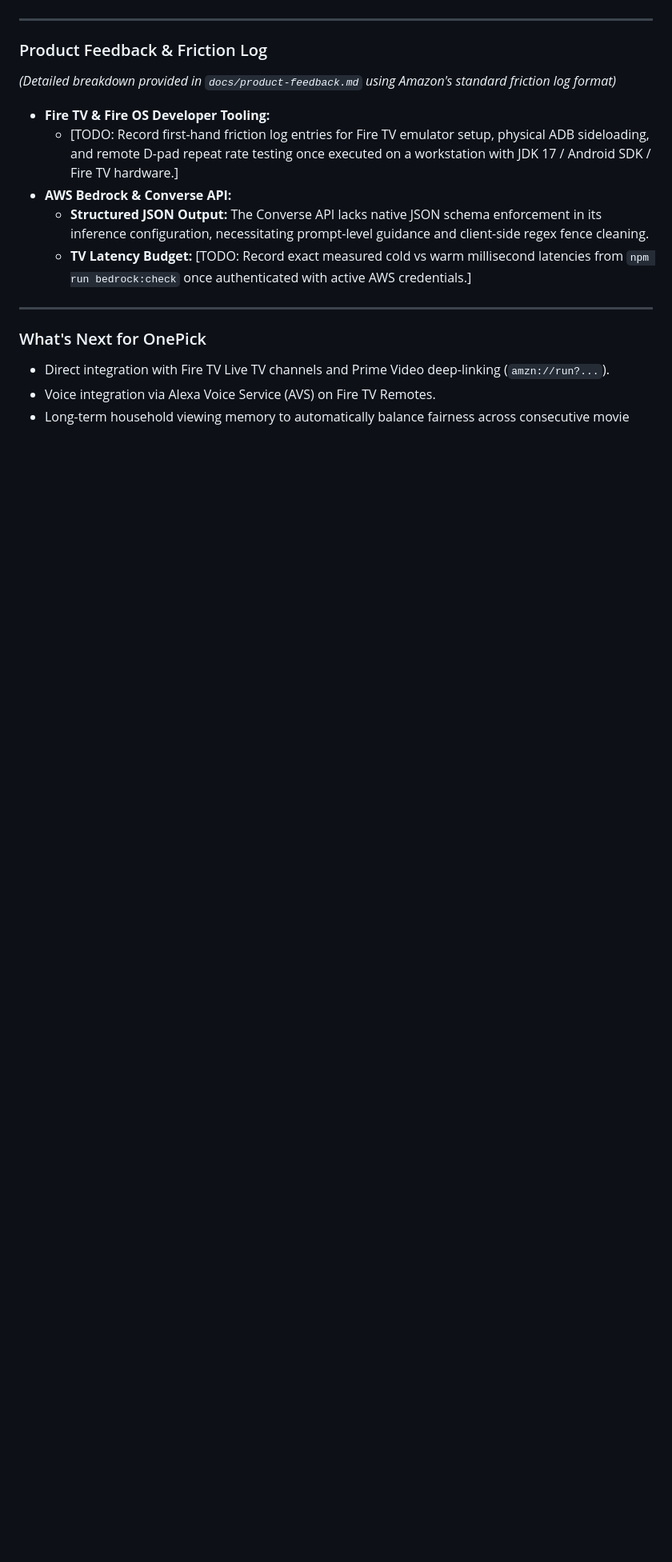
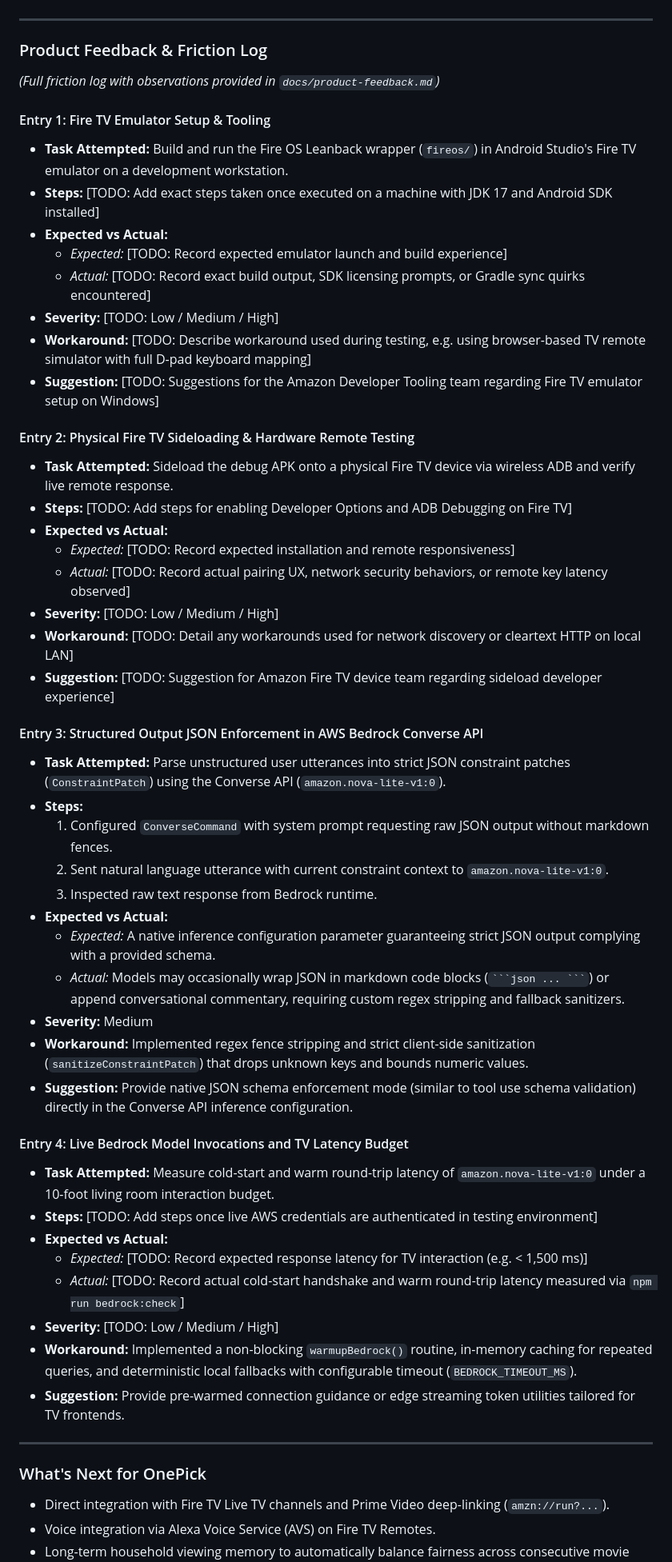
Before and after one commit to shrutimishrads/OnePick, a Markdown page: docs/devpost-submission.md, the part around the change. Shown at 80% size. Rendered like a GitHub page; blank space fills up the shorter version.

````diff
--- a/docs/devpost-submission.md
+++ b/docs/devpost-submission.md
@@ -58,13 +58,50 @@ OnePick is a 10-foot Fire TV application that:
 ---
 
 ### Product Feedback & Friction Log
-*(Detailed breakdown provided in `docs/product-feedback.md` using Amazon's standard friction log format)*
+*(Full friction log with observations provided in `docs/product-feedback.md`)*
 
-- **Fire TV & Fire OS Developer Tooling:**
-  - [TODO: Record first-hand friction log entries for Fire TV emulator setup, physical ADB sideloading, and remote D-pad repeat rate testing once executed on a workstation with JDK 17 / Android SDK / Fire TV hardware.]
-- **AWS Bedrock & Converse API:**
-  - **Structured JSON Output:** The Converse API lacks native JSON schema enforcement in its inference configuration, necessitating prompt-level guidance and client-side regex fence cleaning.
-  - **TV Latency Budget:** [TODO: Record exact measured cold vs warm millisecond latencies from `npm run bedrock:check` once authenticated with active AWS credentials.]
+#### Entry 1: Fire TV Emulator Setup & Tooling
+- **Task Attempted:** Build and run the Fire OS Leanback wrapper (`fireos/`) in Android Studio's Fire TV emulator on a development workstation.
+- **Steps:** [TODO: Add exact steps taken once executed on a machine with JDK 17 and Android SDK installed]
+- **Expected vs Actual:**
+  - *Expected:* [TODO: Record expected emulator launch and build experience]
+  - *Actual:* [TODO: Record exact build output, SDK licensing prompts, or Gradle sync quirks encountered]
+- **Severity:** [TODO: Low / Medium / High]
+- **Workaround:** [TODO: Describe workaround used during testing, e.g. using browser-based TV remote simulator with full D-pad keyboard mapping]
+- **Suggestion:** [TODO: Suggestions for the Amazon Developer Tooling team regarding Fire TV emulator setup on Windows]
+
+#### Entry 2: Physical Fire TV Sideloading & Hardware Remote Testing
+- **Task Attempted:** Sideload the debug APK onto a physical Fire TV device via wireless ADB and verify live remote response.
+- **Steps:** [TODO: Add steps for enabling Developer Options and ADB Debugging on Fire TV]
+- **Expected vs Actual:**
+  - *Expected:* [TODO: Record expected installation and remote responsiveness]
+  - *Actual:* [TODO: Record actual pairing UX, network security behaviors, or remote key latency observed]
+- **Severity:** [TODO: Low / Medium / High]
+- **Workaround:** [TODO: Detail any workarounds used for network discovery or cleartext HTTP on local LAN]
+- **Suggestion:** [TODO: Suggestion for Amazon Fire TV device team regarding sideload developer experience]
+
+#### Entry 3: Structured Output JSON Enforcement in AWS Bedrock Converse API
+- **Task Attempted:** Parse unstructured user utterances into strict JSON constraint patches (`ConstraintPatch`) using the Converse API (`amazon.nova-lite-v1:0`).
+- **Steps:**
+  1. Configured `ConverseCommand` with system prompt requesting raw JSON output without markdown fences.
+  2. Sent natural language utterance with current constraint context to `amazon.nova-lite-v1:0`.
+  3. Inspected raw text response from Bedrock runtime.
+- **Expected vs Actual:**
+  - *Expected:* A native inference configuration parameter guaranteeing strict JSON output complying with a provided schema.
+  - *Actual:* Models may occasionally wrap JSON in markdown code blocks (` ```json ... ``` `) or append conversational commentary, requiring custom regex stripping and fallback sanitizers.
+- **Severity:** Medium
+- **Workaround:** Implemented regex fence stripping and strict client-side sanitization (`sanitizeConstraintPatch`) that drops unknown keys and bounds numeric values.
+- **Suggestion:** Provide native JSON schema enforcement mode (similar to tool use schema validation) directly in the Converse API inference configuration.
+
+#### Entry 4: Live Bedrock Model Invocations and TV Latency Budget
+- **Task Attempted:** Measure cold-start and warm round-trip latency of `amazon.nova-lite-v1:0` under a 10-foot living room interaction budget.
+- **Steps:** [TODO: Add steps once live AWS credentials are authenticated in testing environment]
+- **Expected vs Actual:**
+  - *Expected:* [TODO: Record expected response latency for TV interaction (e.g. < 1,500 ms)]
+  - *Actual:* [TODO: Record actual cold-start handshake and warm round-trip latency measured via `npm run bedrock:check`]
+- **Severity:** [TODO: Low / Medium / High]
+- **Workaround:** Implemented a non-blocking `warmupBedrock()` routine, in-memory caching for repeated queries, and deterministic local fallbacks with configurable timeout (`BEDROCK_TIMEOUT_MS`).
+- **Suggestion:** Provide pre-warmed connection guidance or edge streaming token utilities tailored for TV frontends.
 
 ---
 
````
Also changed, not shown: README.md (+1 -2 lines).
